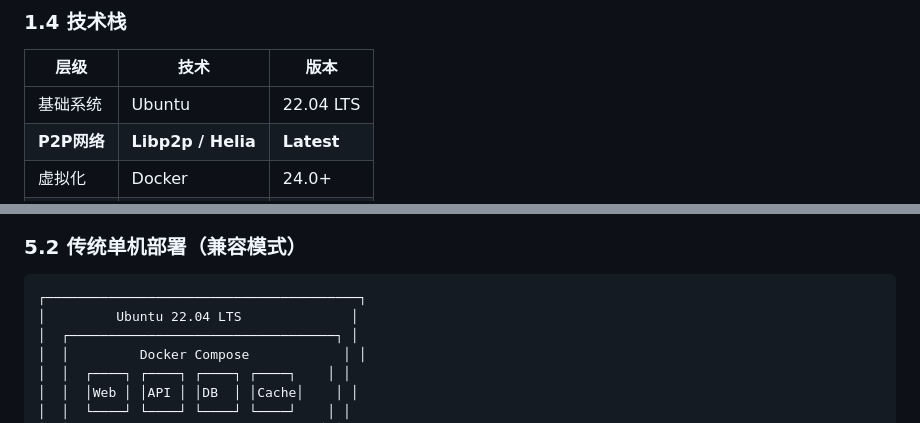
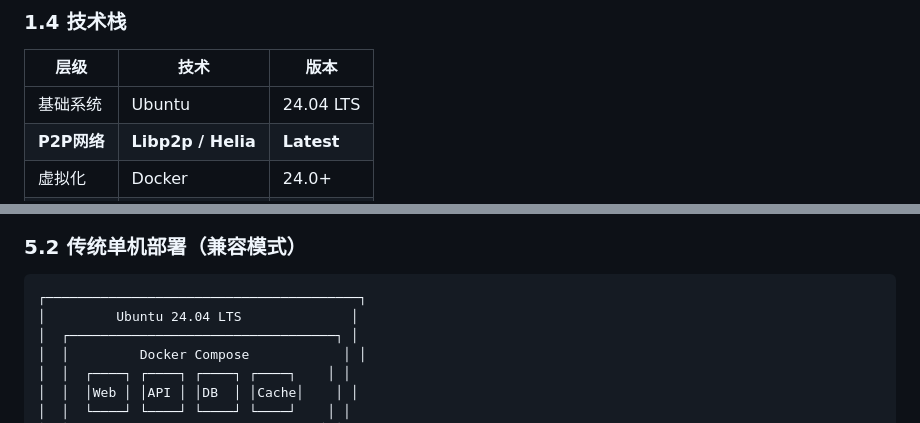
Before and after one commit to gthneo/geniusclaw-os, a Markdown page: 04-技术架构.md, 2 parts joined by grey strips. Drawn GitHub-style.

Commit message:
Update to Ubuntu 24.04 LTS

````diff
--- a/04-技术架构.md
+++ b/04-技术架构.md
@@ -92,7 +92,7 @@
 
 | 层级 | 技术 | 版本 |
 |------|------|------|
-| 基础系统 | Ubuntu | 22.04 LTS |
+| 基础系统 | Ubuntu | 24.04 LTS |
 | **P2P网络** | **Libp2p / Helia** | **Latest** |
 | 虚拟化 | Docker | 24.0+ |
 | 数据库 | MongoDB | 7.0 |
@@ -415,7 +415,7 @@ class NetworkService {
 
 ```
 ┌────────────────────────────────────────┐
-│         Ubuntu 22.04 LTS              │
+│         Ubuntu 24.04 LTS              │
 │  ┌──────────────────────────────────┐ │
 │  │         Docker Compose            │ │
 │  │  ┌────┐ ┌────┐ ┌────┐ ┌────┐    │ │
````
Also changed, not shown: 10-开发计划.md (+1 -1 lines), README.md (+1 -1 lines).
